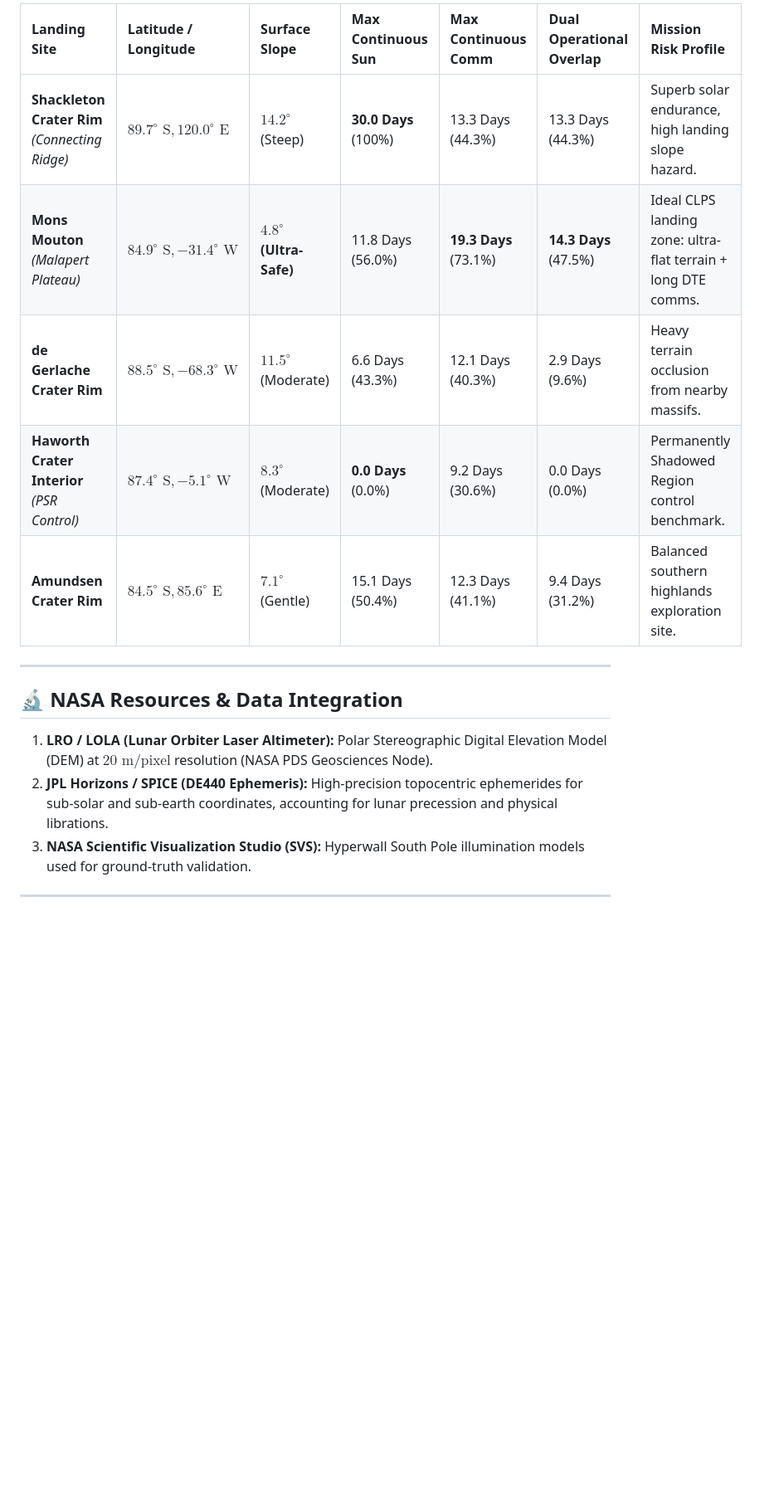
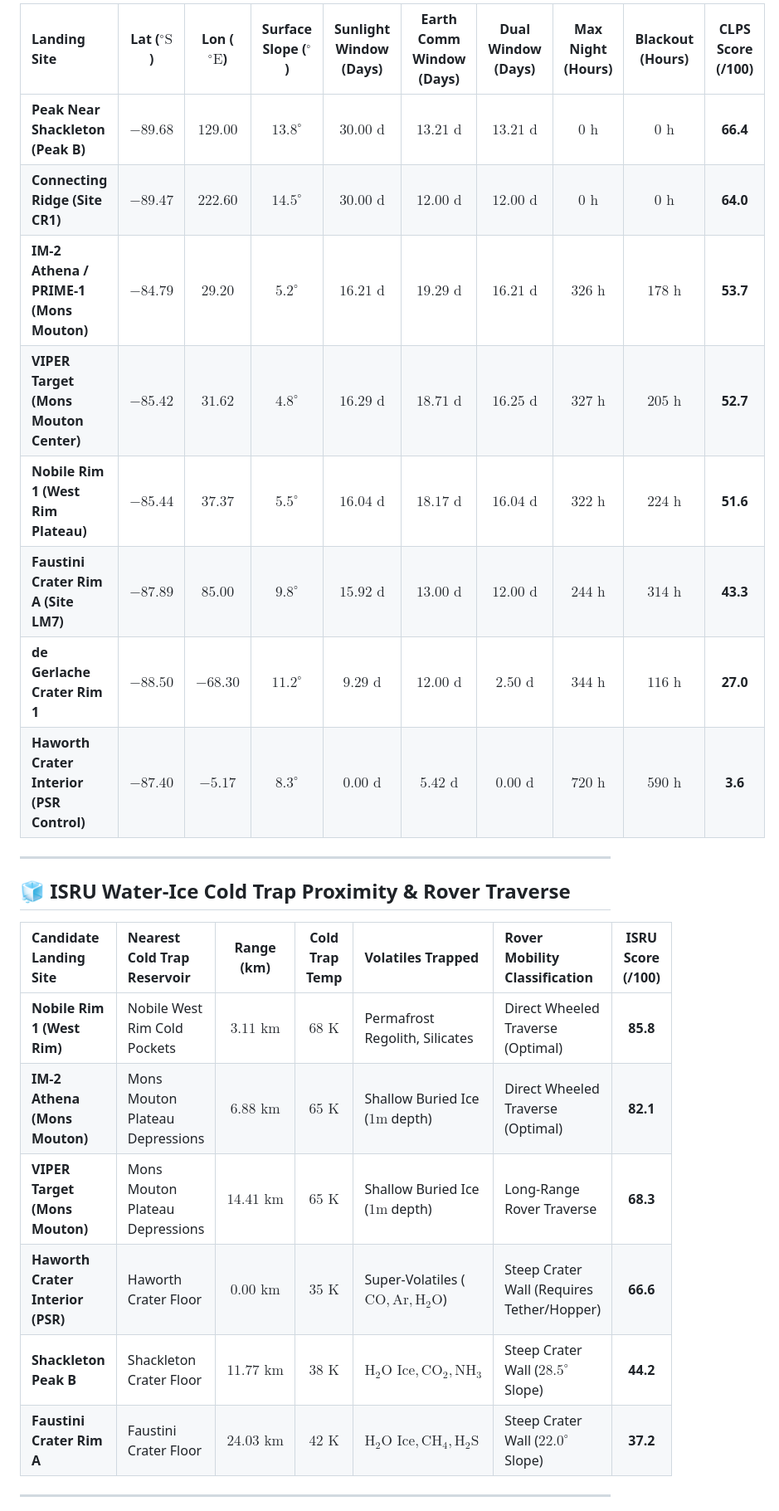
Before and after one commit to partofcosmos-site/lunarsite-compass, a Markdown page: README.md, the part around one of its changes. Shown at 83% size. Drawn GitHub-style; blank space fills up the shorter version.

```diff
--- a/README.md
+++ b/README.md
@@ -23,19 +22,27 @@ Traditional lunar site selection tools treat landing sites as **static points on
 
-| Landing Site | Latitude / Longitude | Surface Slope | Max Continuous Sun | Max Continuous Comm | Dual Operational Overlap | Mission Risk Profile |
-| :--- | :--- | :--- | :--- | :--- | :--- | :--- |
-| **Shackleton Crater Rim** *(Connecting Ridge)* | $89.7^\circ\text{ S}, 120.0^\circ\text{ E}$ | $14.2^\circ$ (Steep) | **30.0 Days** (100%) | 13.3 Days (44.3%) | 13.3 Days (44.3%) | Superb solar endurance, high landing slope hazard. |
-| **Mons Mouton** *(Malapert Plateau)* | $84.9^\circ\text{ S}, -31.4^\circ\text{ W}$ | **$4.8^\circ$ (Ultra-Safe)** | 11.8 Days (56.0%) | **19.3 Days** (73.1%) | **14.3 Days** (47.5%) | Ideal CLPS landing zone: ultra-flat terrain + long DTE comms. |
-| **de Gerlache Crater Rim** | $88.5^\circ\text{ S}, -68.3^\circ\text{ W}$ | $11.5^\circ$ (Moderate) | 6.6 Days (43.3%) | 12.1 Days (40.3%) | 2.9 Days (9.6%) | Heavy terrain occlusion from nearby massifs. |
-| **Haworth Crater Interior** *(PSR Control)* | $87.4^\circ\text{ S}, -5.1^\circ\text{ W}$ | $8.3^\circ$ (Moderate) | **0.0 Days** (0.0%) | 9.2 Days (30.6%) | 0.0 Days (0.0%) | Permanently Shadowed Region control benchmark. |
-| **Amundsen Crater Rim** | $84.5^\circ\text{ S}, 85.6^\circ\text{ E}$ | $7.1^\circ$ (Gentle) | 15.1 Days (50.4%) | 12.3 Days (41.1%) | 9.4 Days (31.2%) | Balanced southern highlands exploration site. |
+| Landing Site | Lat ($^\circ\text{S}$) | Lon ($^\circ\text{E}$) | Surface Slope ($^\circ$) | Sunlight Window (Days) | Earth Comm Window (Days) | Dual Window (Days) | Max Night (Hours) | Blackout (Hours) | CLPS Score (/100) |
+| :--- | :---: | :---: | :---: | :---: | :---: | :---: | :---: | :---: | :---: |
+| **Peak Near Shackleton (Peak B)** | $-89.68$ | $129.00$ | $13.8^\circ$ | $30.00\text{ d}$ | $13.21\text{ d}$ | $13.21\text{ d}$ | $0\text{ h}$ | $0\text{ h}$ | **66.4** |
+| **Connecting Ridge (Site CR1)** | $-89.47$ | $222.60$ | $14.5^\circ$ | $30.00\text{ d}$ | $12.00\text{ d}$ | $12.00\text{ d}$ | $0\text{ h}$ | $0\text{ h}$ | **64.0** |
+| **IM-2 Athena / PRIME-1 (Mons Mouton)** | $-84.79$ | $29.20$ | $5.2^\circ$ | $16.21\text{ d}$ | $19.29\text{ d}$ | $16.21\text{ d}$ | $326\text{ h}$ | $178\text{ h}$ | **53.7** |
+| **VIPER Target (Mons Mouton Center)** | $-85.42$ | $31.62$ | $4.8^\circ$ | $16.29\text{ d}$ | $18.71\text{ d}$ | $16.25\text{ d}$ | $327\text{ h}$ | $205\text{ h}$ | **52.7** |
+| **Nobile Rim 1 (West Rim Plateau)** | $-85.44$ | $37.37$ | $5.5^\circ$ | $16.04\text{ d}$ | $18.17\text{ d}$ | $16.04\text{ d}$ | $322\text{ h}$ | $224\text{ h}$ | **51.6** |
+| **Faustini Crater Rim A (Site LM7)** | $-87.89$ | $85.00$ | $9.8^\circ$ | $15.92\text{ d}$ | $13.00\text{ d}$ | $12.00\text{ d}$ | $244\text{ h}$ | $314\text{ h}$ | **43.3** |
+| **de Gerlache Crater Rim 1** | $-88.50$ | $-68.30$ | $11.2^\circ$ | $9.29\text{ d}$ | $12.00\text{ d}$ | $2.50\text{ d}$ | $344\text{ h}$ | $116\text{ h}$ | **27.0** |
+| **Haworth Crater Interior (PSR Control)** | $-87.40$ | $-5.17$ | $8.3^\circ$ | $0.00\text{ d}$ | $5.42\text{ d}$ | $0.00\text{ d}$ | $720\text{ h}$ | $590\text{ h}$ | **3.6** |
 
 ---
 
-## 🔬 NASA Resources & Data Integration
+## 🧊 ISRU Water-Ice Cold Trap Proximity & Rover Traverse
 
-1. **LRO / LOLA (Lunar Orbiter Laser Altimeter):** Polar Stereographic Digital Elevation Model (DEM) at $20\text{ m/pixel}$ resolution (NASA PDS Geosciences Node).
-2. **JPL Horizons / SPICE (DE440 Ephemeris):** High-precision topocentric ephemerides for sub-solar and sub-earth coordinates, accounting for lunar precession and physical librations.
-3. **NASA Scientific Visualization Studio (SVS):** Hyperwall South Pole illumination models used for ground-truth validation.
+| Candidate Landing Site | Nearest Cold Trap Reservoir | Range (km) | Cold Trap Temp | Volatiles Trapped | Rover Mobility Classification | ISRU Score (/100) |
+| :--- | :--- | :---: | :---: | :--- | :--- | :---: |
+| **Nobile Rim 1 (West Rim)** | Nobile West Rim Cold Pockets | $3.11\text{ km}$ | $68\text{ K}$ | Permafrost Regolith, Silicates | Direct Wheeled Traverse (Optimal) | **85.8** |
+| **IM-2 Athena (Mons Mouton)** | Mons Mouton Plateau Depressions | $6.88\text{ km}$ | $65\text{ K}$ | Shallow Buried Ice ($1\text{m}$ depth) | Direct Wheeled Traverse (Optimal) | **82.1** |
+| **VIPER Target (Mons Mouton)** | Mons Mouton Plateau Depressions | $14.41\text{ km}$ | $65\text{ K}$ | Shallow Buried Ice ($1\text{m}$ depth) | Long-Range Rover Traverse | **68.3** |
+| **Haworth Crater Interior (PSR)** | Haworth Crater Floor | $0.00\text{ km}$ | $35\text{ K}$ | Super-Volatiles ($\text{CO}, \text{Ar}, \text{H}_2\text{O}$) | Steep Crater Wall (Requires Tether/Hopper) | **66.6** |
+| **Shackleton Peak B** | Shackleton Crater Floor | $11.77\text{ km}$ | $38\text{ K}$ | $\text{H}_2\text{O}\text{ Ice}, \text{CO}_2, \text{NH}_3$ | Steep Crater Wall ($28.5^\circ$ Slope) | **44.2** |
+| **Faustini Crater Rim A** | Faustini Crater Floor | $24.03\text{ km}$ | $42\text{ K}$ | $\text{H}_2\text{O}\text{ Ice}, \text{CH}_4, \text{H}_2\text{S}$ | Steep Crater Wall ($22.0^\circ$ Slope) | **37.2** |
 
 ---
 
```
Also changed, not shown: other parts of README.md (+51 -27 lines).
